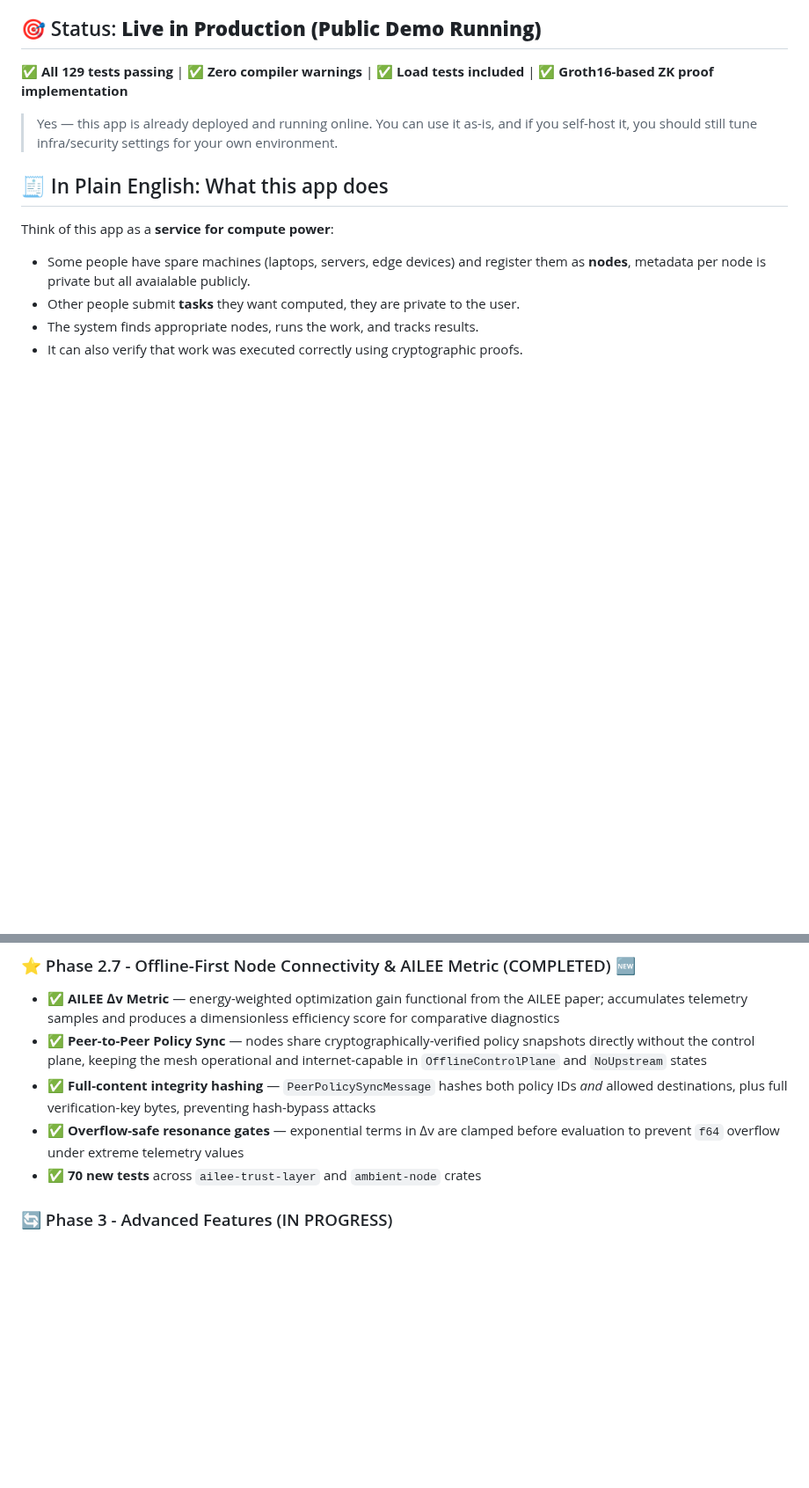
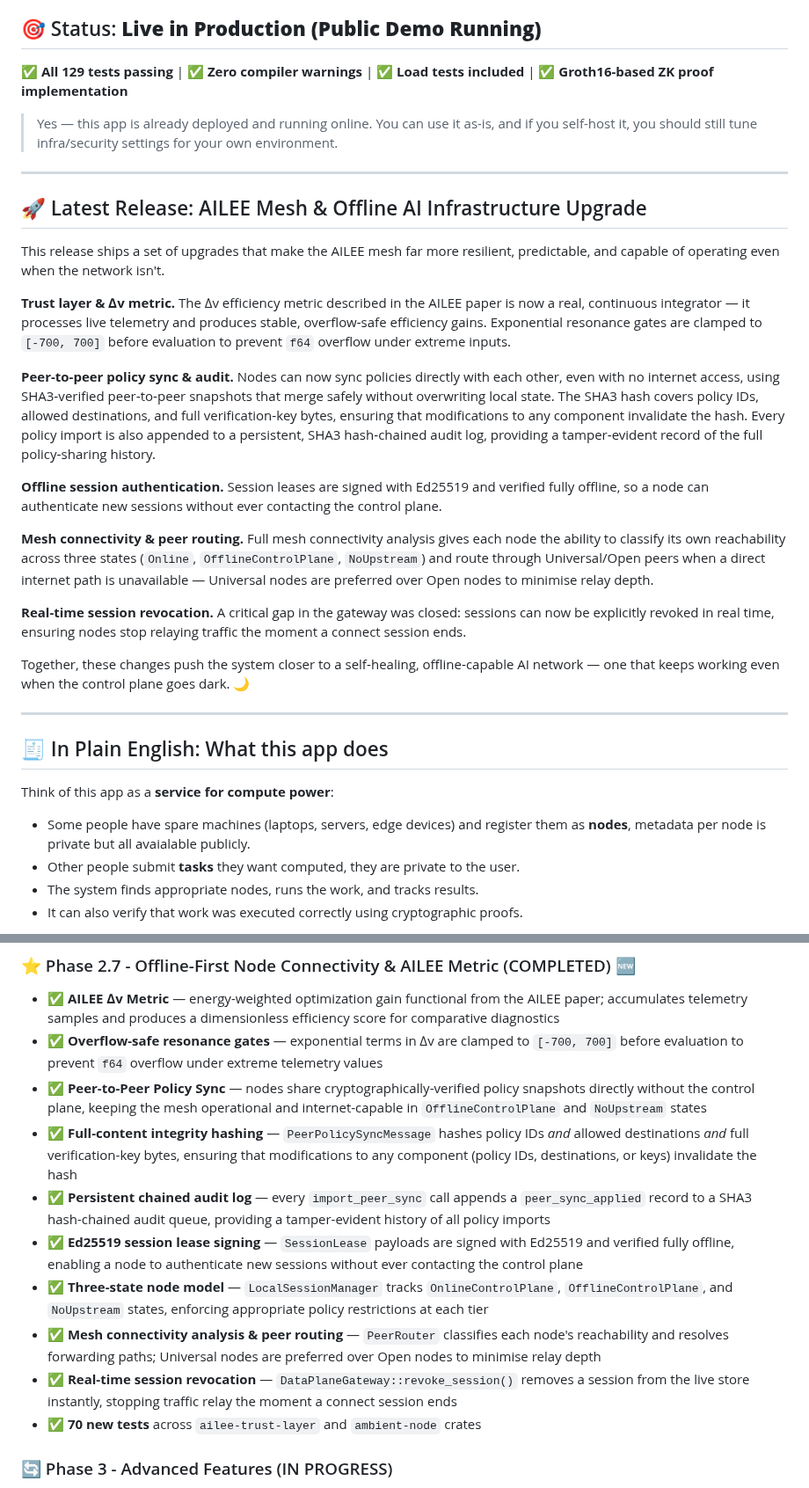
Before and after one commit to dfeen87/Ambient-AI-VCP-System, a Markdown page: README.md, 2 parts joined by grey strips. Shown at 88% size. GitHub-like rendering; blank space fills up the shorter version.

Commit message:
docs: update README with complete AILEE Mesh & Offline AI Infrastructure findings
Co-authored-by: dfeen87 <158860247+dfeen87@users.noreply.github.com>

```diff
--- a/README.md
+++ b/README.md
@@ -10,6 +10,26 @@ A **live online application** and implementation of a **Verifiable Computation P
 
 > Yes — this app is already deployed and running online.
 > You can use it as-is, and if you self-host it, you should still tune infra/security settings for your own environment.
+
+---
+
+## 🚀 Latest Release: AILEE Mesh & Offline AI Infrastructure Upgrade
+
+This release ships a set of upgrades that make the AILEE mesh far more resilient, predictable, and capable of operating even when the network isn't.
+
+**Trust layer & ∆v metric.** The ∆v efficiency metric described in the AILEE paper is now a real, continuous integrator — it processes live telemetry and produces stable, overflow‑safe efficiency gains. Exponential resonance gates are clamped to `[-700, 700]` before evaluation to prevent `f64` overflow under extreme inputs.
+
+**Peer-to-peer policy sync & audit.** Nodes can now sync policies directly with each other, even with no internet access, using SHA3‑verified peer‑to‑peer snapshots that merge safely without overwriting local state. The SHA3 hash covers policy IDs, allowed destinations, and full verification‑key bytes, ensuring that modifications to any component invalidate the hash. Every policy import is also appended to a persistent, SHA3 hash‑chained audit log, providing a tamper‑evident record of the full policy‑sharing history.
+
+**Offline session authentication.** Session leases are signed with Ed25519 and verified fully offline, so a node can authenticate new sessions without ever contacting the control plane.
+
+**Mesh connectivity & peer routing.** Full mesh connectivity analysis gives each node the ability to classify its own reachability across three states (`Online`, `OfflineControlPlane`, `NoUpstream`) and route through Universal/Open peers when a direct internet path is unavailable — Universal nodes are preferred over Open nodes to minimise relay depth.
+
+**Real-time session revocation.** A critical gap in the gateway was closed: sessions can now be explicitly revoked in real time, ensuring nodes stop relaying traffic the moment a connect session ends.
+
+Together, these changes push the system closer to a self‑healing, offline‑capable AI network — one that keeps working even when the control plane goes dark. 🌙
+
+---
 
 ## 🧾 In Plain English: What this app does
 
@@ -807,9 +827,14 @@ curl -X POST https://your-api.com/api/v1/auth/login \
 
 ### ⭐ Phase 2.7 - Offline-First Node Connectivity & AILEE Metric (COMPLETED) 🆕
 - ✅ **AILEE ∆v Metric** — energy-weighted optimization gain functional from the AILEE paper; accumulates telemetry samples and produces a dimensionless efficiency score for comparative diagnostics
+- ✅ **Overflow-safe resonance gates** — exponential terms in ∆v are clamped to `[-700, 700]` before evaluation to prevent `f64` overflow under extreme telemetry values
 - ✅ **Peer-to-Peer Policy Sync** — nodes share cryptographically-verified policy snapshots directly without the control plane, keeping the mesh operational and internet-capable in `OfflineControlPlane` and `NoUpstream` states
-- ✅ **Full-content integrity hashing** — `PeerPolicySyncMessage` hashes both policy IDs *and* allowed destinations, plus full verification-key bytes, preventing hash-bypass attacks
-- ✅ **Overflow-safe resonance gates** — exponential terms in ∆v are clamped before evaluation to prevent `f64` overflow under extreme telemetry values
+- ✅ **Full-content integrity hashing** — `PeerPolicySyncMessage` hashes policy IDs *and* allowed destinations *and* full verification-key bytes, ensuring that modifications to any component (policy IDs, destinations, or keys) invalidate the hash
+- ✅ **Persistent chained audit log** — every `import_peer_sync` call appends a `peer_sync_applied` record to a SHA3 hash-chained audit queue, providing a tamper-evident history of all policy imports
+- ✅ **Ed25519 session lease signing** — `SessionLease` payloads are signed with Ed25519 and verified fully offline, enabling a node to authenticate new sessions without ever contacting the control plane
+- ✅ **Three-state node model** — `LocalSessionManager` tracks `OnlineControlPlane`, `OfflineControlPlane`, and `NoUpstream` states, enforcing appropriate policy restrictions at each tier
+- ✅ **Mesh connectivity analysis & peer routing** — `PeerRouter` classifies each node's reachability and resolves forwarding paths; Universal nodes are preferred over Open nodes to minimise relay depth
+- ✅ **Real-time session revocation** — `DataPlaneGateway::revoke_session()` removes a session from the live store instantly, stopping traffic relay the moment a connect session ends
 - ✅ **70 new tests** across `ailee-trust-layer` and `ambient-node` crates
 
 ### 🔄 Phase 3 - Advanced Features (IN PROGRESS)
```
